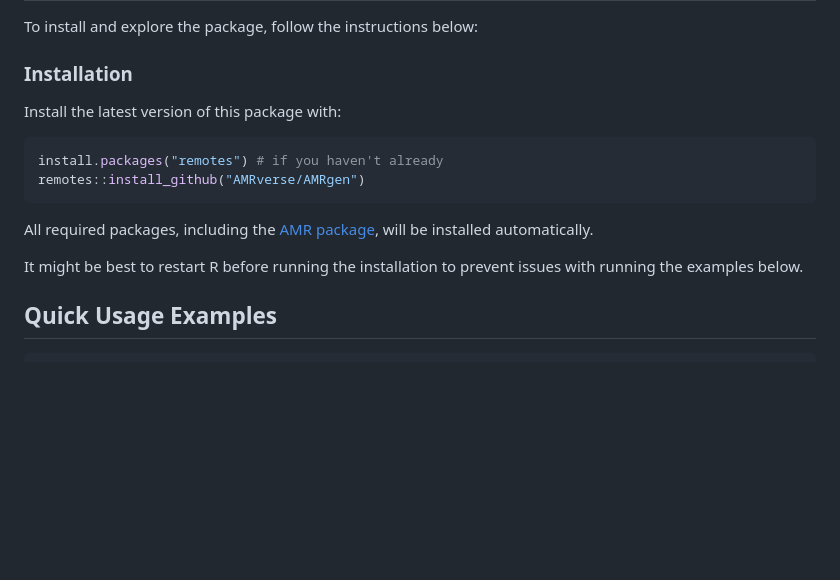
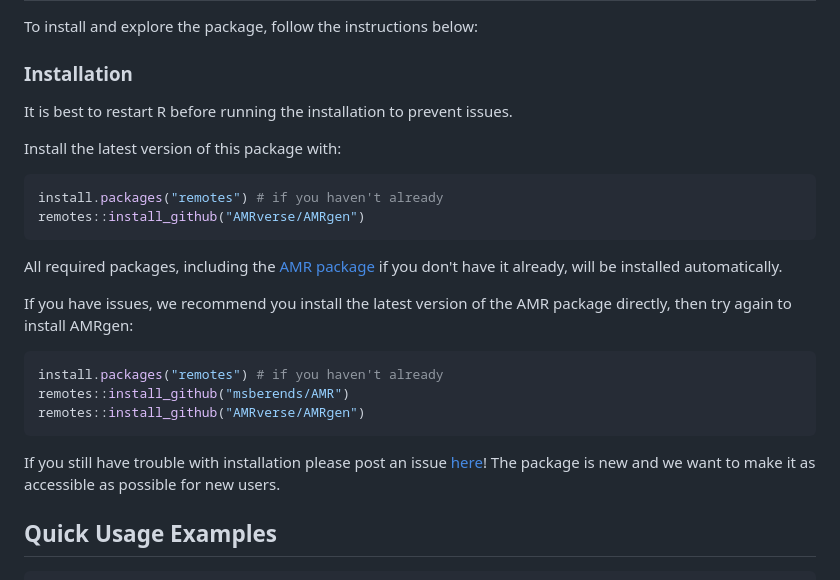
Before and after one commit to zadyson/AMRgen, a Markdown page: README.md, the part around the change. Rendered like a GitHub page; blank space fills up the shorter version.

Commit message:
Update README with installation and troubleshooting info
Clarified installation instructions and added troubleshooting tips.

````diff
--- a/README.md
+++ b/README.md
@@ -33,6 +33,8 @@ To install and explore the package, follow the instructions below:
 
 ### Installation
 
+It is best to restart R before running the installation to prevent issues.
+
 Install the latest version of this package with:
 
 ```r
@@ -40,9 +42,17 @@ install.packages("remotes") # if you haven't already
 remotes::install_github("AMRverse/AMRgen")
 ```
 
-All required packages, including the [AMR package](https://amr-for-r.org), will be installed automatically.
+All required packages, including the [AMR package](https://amr-for-r.org) if you don't have it already, will be installed automatically.
 
-It might be best to restart R before running the installation to prevent issues with running the examples below.
+If you have issues, we recommend you install the latest version of the AMR package directly, then try again to install AMRgen:
+
+```r
+install.packages("remotes") # if you haven't already
+remotes::install_github("msberends/AMR")
+remotes::install_github("AMRverse/AMRgen")
+```
+
+If you still have trouble with installation please post an issue [here](https://github.com/AMRverse/AMRgen/issues)! The package is new and we want to make it as accessible as possible for new users.
 
 ## Quick Usage Examples
 
````
